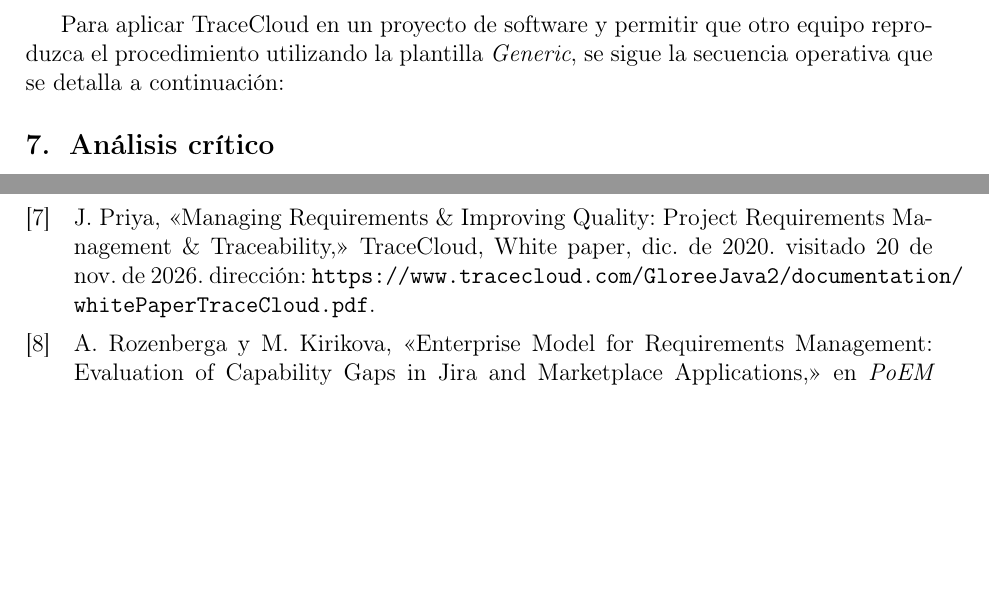
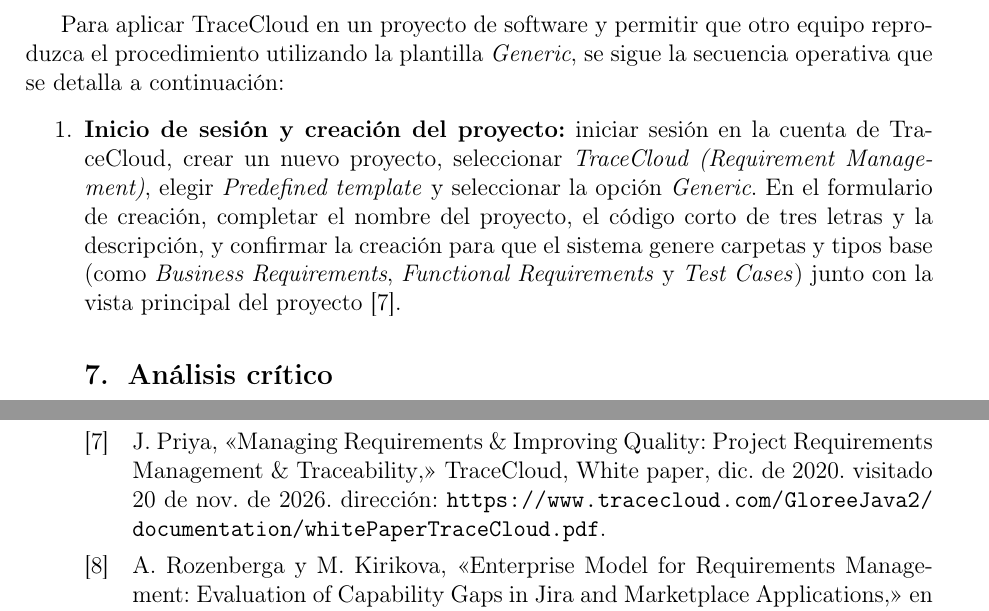
Before and after one commit to Erick-Alvia/ISR401-AALM, a LaTeX document (EXP-01/main.tex): two parts of pages 7 and 9 of 9, joined at a grey line, cut so that both start at the same text, the shorter picture padded with empty space. Compiled offline with pdfLaTeX.

Commit message:
Document application steps for TraceCloud
Added steps for applying TraceCloud in a software project.

```diff
--- a/EXP-01/main.tex
+++ b/EXP-01/main.tex
@@ -164,6 +164,8 @@
 
 \section{Pasos de aplicación}
 Para aplicar TraceCloud en un proyecto de software y permitir que otro equipo reproduzca el procedimiento utilizando la plantilla \textit{Generic}, se sigue la secuencia operativa que se detalla a continuación:
+\begin{enumerate}
+    \item \textbf{Inicio de sesión y creación del proyecto:} iniciar sesión en la cuenta de TraceCloud, crear un nuevo proyecto, seleccionar \textit{TraceCloud (Requirement Management)}, elegir \textit{Predefined template} y seleccionar la opción \textit{Generic}. En el formulario de creación, completar el nombre del proyecto, el código corto de tres letras y la descripción, y confirmar la creación para que el sistema genere carpetas y tipos base (como \textit{Business Requirements}, \textit{Functional Requirements} y \textit{Test Cases}) junto con la vista principal del proyecto \cite{priya2020}.
 
 
 \section{Análisis crítico}
```
